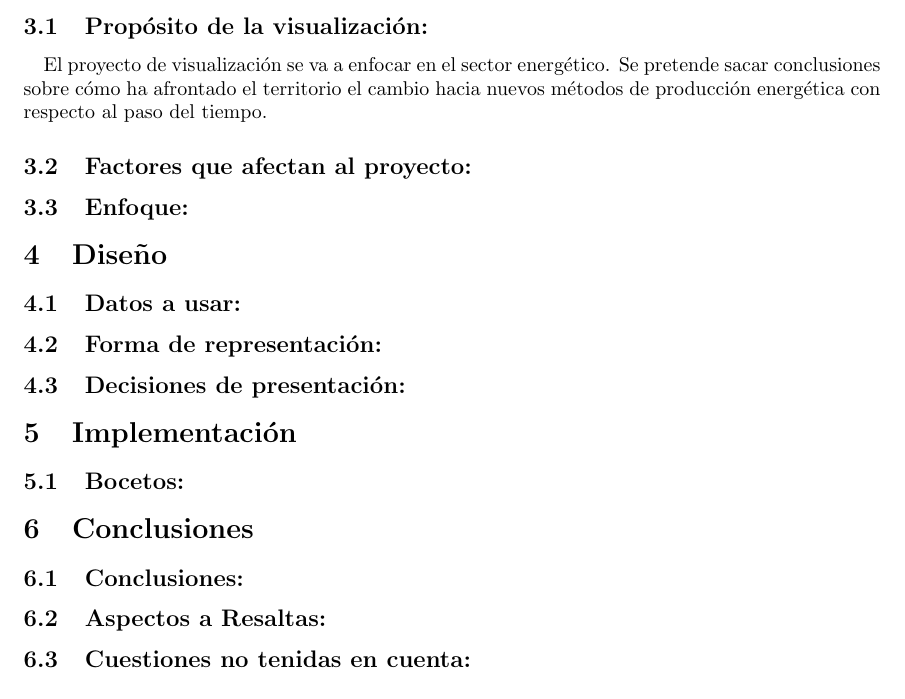
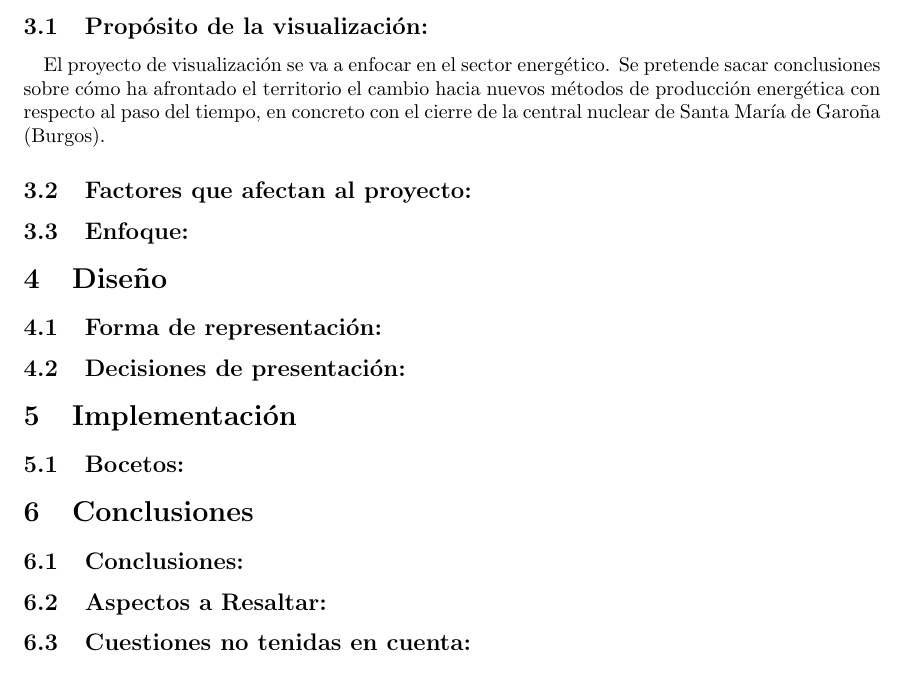
Before and after one commit to garciparedes/DatosMedioambientalesCYL, a LaTeX document (latex/report/report.tex): part of page 6 of 6, cut so that both start at the same text. Compiled offline with pdfLaTeX.

Commit message:
Fixed Bug

```diff
--- a/latex/report/report.tex
+++ b/latex/report/report.tex
@@ -161,7 +161,7 @@
 		\subsection{Propósito de la visualización:}
 
 			\paragraph{}
-			El proyecto de visualización se va a enfocar en el sector energético. Se pretende sacar conclusiones sobre cómo ha afrontado el territorio el cambio hacia nuevos métodos de producción energética con respecto al paso del tiempo.
+			El proyecto de visualización se va a enfocar en el sector energético. Se pretende sacar conclusiones sobre cómo ha afrontado el territorio el cambio hacia nuevos métodos de producción energética con respecto al paso del tiempo, en concreto con el cierre de la central nuclear de Santa María de Garoña (Burgos).
 
 
 		\subsection{Factores que afectan al proyecto:}
@@ -171,9 +171,6 @@
 
 
 	\section{Diseño}
-
-		\subsection{Datos a usar:}
-
 
 		\subsection{Forma de representación:}
 
@@ -191,7 +188,7 @@
 		\subsection{Conclusiones:}
 
 
-		\subsection{Aspectos a Resaltas:}
+		\subsection{Aspectos a Resaltar:}
 
 
 		\subsection{Cuestiones no tenidas en cuenta:}
```
Also changed, not shown: latex/report/report.pdf.
